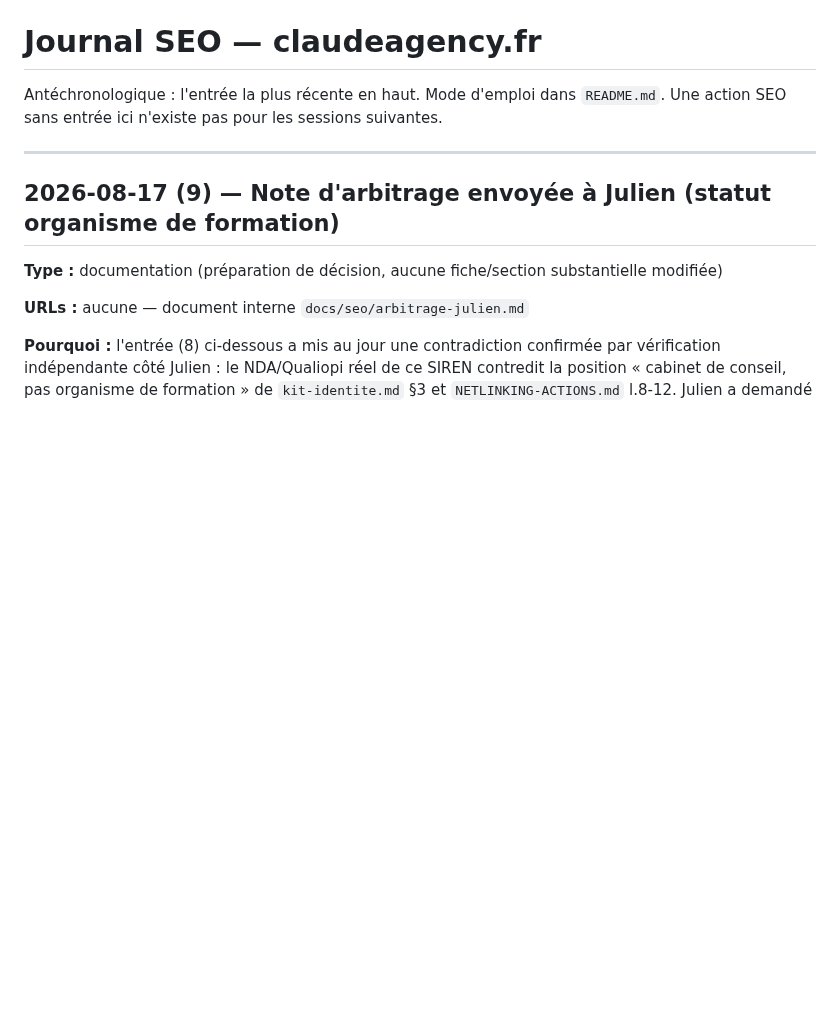
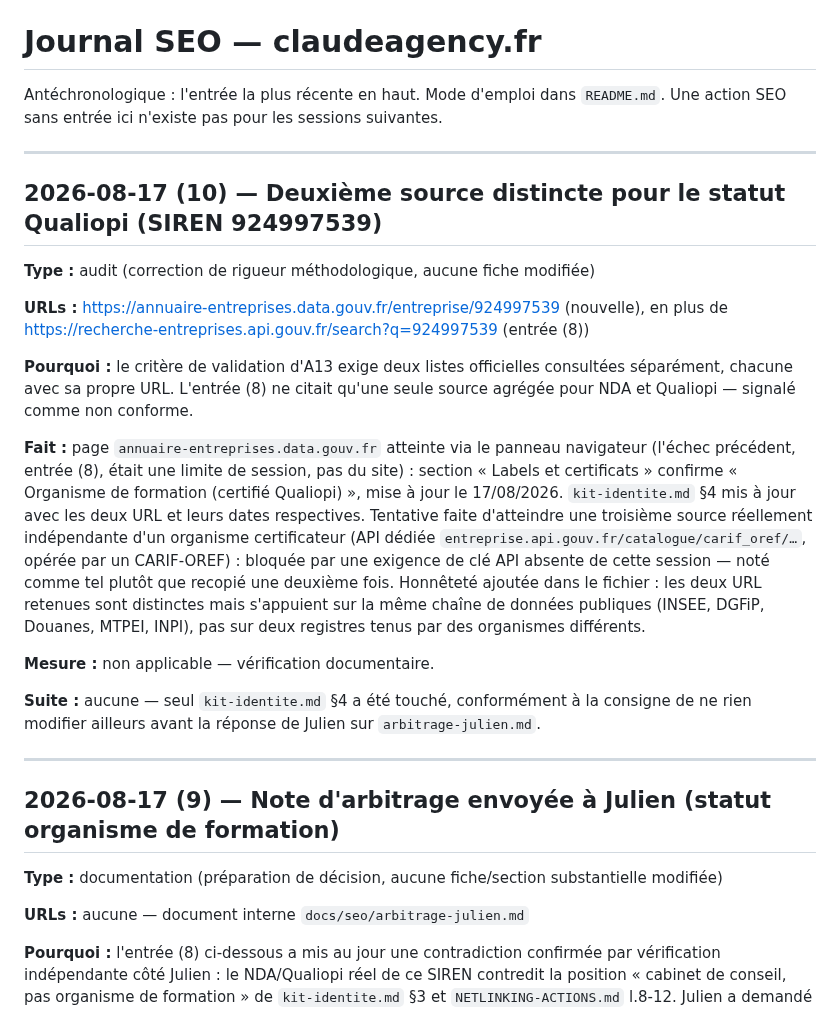
Before and after one commit to JRAYES000/CLAUDEAGENCY, a Markdown page: docs/seo/JOURNAL.md, the part around the change. Drawn GitHub-style; blank space fills up the shorter version.

```diff
--- a/docs/seo/JOURNAL.md
+++ b/docs/seo/JOURNAL.md
@@ -2,6 +2,35 @@
 
 Antéchronologique : l'entrée la plus récente en haut. Mode d'emploi dans `README.md`.
 Une action SEO sans entrée ici n'existe pas pour les sessions suivantes.
+
+---
+
+## 2026-08-17 (10) — Deuxième source distincte pour le statut Qualiopi (SIREN 924997539)
+
+**Type :** audit (correction de rigueur méthodologique, aucune fiche modifiée)
+
+**URLs :** https://annuaire-entreprises.data.gouv.fr/entreprise/924997539 (nouvelle), en plus de
+https://recherche-entreprises.api.gouv.fr/search?q=924997539 (entrée (8))
+
+**Pourquoi :** le critère de validation d'A13 exige deux listes officielles consultées
+séparément, chacune avec sa propre URL. L'entrée (8) ne citait qu'une seule source agrégée pour
+NDA et Qualiopi — signalé comme non conforme.
+
+**Fait :** page `annuaire-entreprises.data.gouv.fr` atteinte via le panneau navigateur (l'échec
+précédent, entrée (8), était une limite de session, pas du site) : section « Labels et
+certificats » confirme « Organisme de formation (certifié Qualiopi) », mise à jour le
+17/08/2026. `kit-identite.md` §4 mis à jour avec les deux URL et leurs dates respectives.
+Tentative faite d'atteindre une troisième source réellement indépendante d'un organisme
+certificateur (API dédiée `entreprise.api.gouv.fr/catalogue/carif_oref/…`, opérée par un
+CARIF-OREF) : bloquée par une exigence de clé API absente de cette session — noté comme tel
+plutôt que recopié une deuxième fois. Honnêteté ajoutée dans le fichier : les deux URL retenues
+sont distinctes mais s'appuient sur la même chaîne de données publiques (INSEE, DGFiP, Douanes,
+MTPEI, INPI), pas sur deux registres tenus par des organismes différents.
+
+**Mesure :** non applicable — vérification documentaire.
+
+**Suite :** aucune — seul `kit-identite.md` §4 a été touché, conformément à la consigne de ne
+rien modifier ailleurs avant la réponse de Julien sur `arbitrage-julien.md`.
 
 ---
 
```
Also changed, not shown: docs/seo/kit-identite.md (+16 -5 lines).
